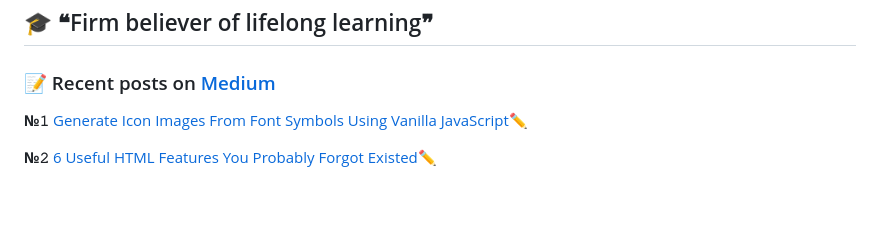
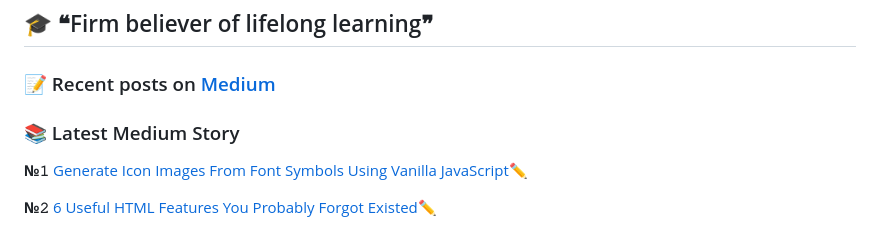
Before and after one commit to incubated-geek-cc/incubated-geek-cc, a Markdown page: README.md, the part around the change. Rendered like a GitHub page; blank space fills up the shorter version.

```diff
--- a/README.md
+++ b/README.md
@@ -9,6 +9,11 @@
 <h2 align="left">🎓 ❝Firm believer of lifelong learning❞</h2>
 
 <h3 align="left">📝 Recent posts on <a target="_blank" href="https://medium.com/@geek-cc">Medium</a></h3>
+
+### 📚 Latest Medium Story
+<!-- MEDIUM-STORY-LIST:START -->
+<!-- MEDIUM-STORY-LIST:END -->
+
 <p><strong>№𝟷</strong> <a target="_blank" href="https://javascript.plainenglish.io/generate-icon-images-from-font-symbols-using-vanilla-javascript-b8da434378ee">Generate Icon Images From Font Symbols Using Vanilla JavaScript</a>✏️</p>
 <p><strong>№𝟸</strong> <a target="_blank" href="https://javascript.plainenglish.io/6-useful-html-features-you-probably-forgot-existed-f731175846c0">6 Useful HTML Features You Probably Forgot Existed</a>✏️</p>
 <p><strong>№𝟹</strong> <a target="_blank" href="https://javascript.plainenglish.io/how-to-convert-string-to-buffer-and-data-url-formats-using-client-side-javascript-9514a8c446d2">How To Convert String To Buffer And Data URL Formats Using Client-Side JavaScript</a>✏️</p>
```
